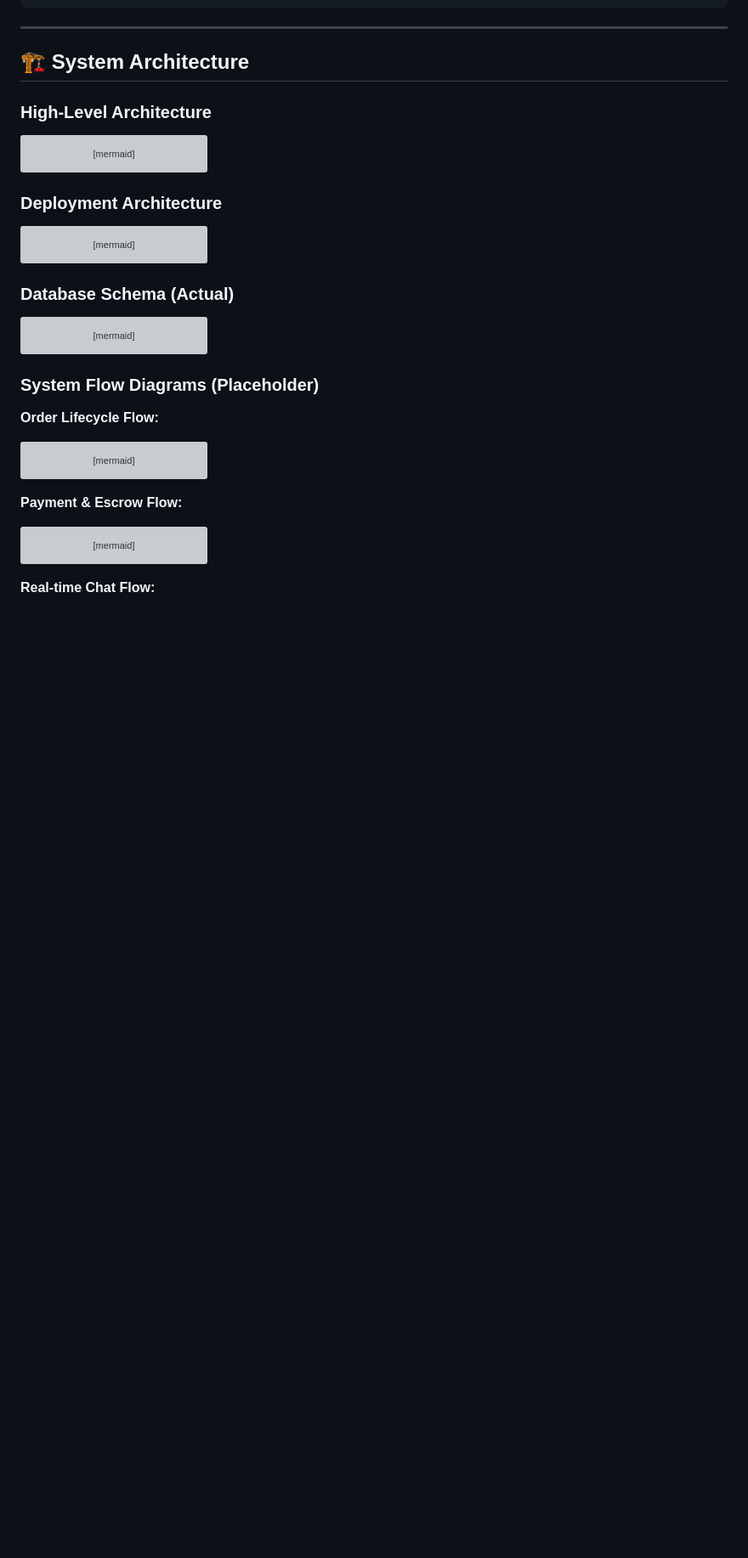
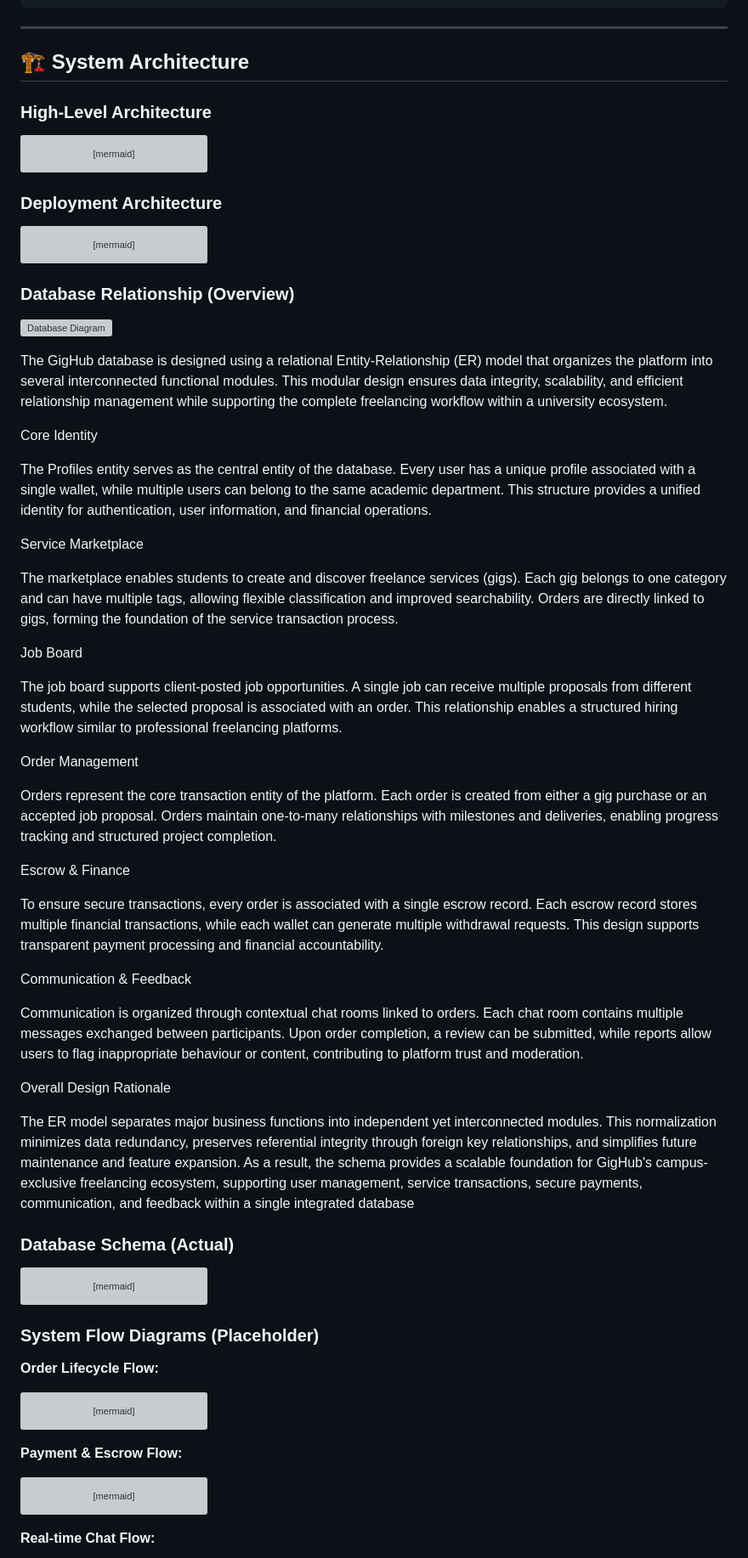
Before and after one commit to ahsanulhoqueabir/GigHub, a Markdown page: readme.md, the part around the change. Shown at 85% size. Rendered like a GitHub page; blank space fills up the shorter version; grey boxes are pictures that could not be loaded.

Commit message:
ER Relationship

````diff
--- a/readme.md
+++ b/readme.md
@@ -240,6 +240,39 @@ graph TB
     R2_BUCKET -->|Origin pull| CF_EDGE
     R2_BUCKET -->|Image source| CL_IMG
 ```
+
+### Database Relationship (Overview)
+![Database Diagram](erd.webp)
+
+The GigHub database is designed using a relational Entity-Relationship (ER) model that organizes the platform into several interconnected functional modules. This modular design ensures data integrity, scalability, and efficient relationship management while supporting the complete freelancing workflow within a university ecosystem.
+
+Core Identity
+
+The Profiles entity serves as the central entity of the database. Every user has a unique profile associated with a single wallet, while multiple users can belong to the same academic department. This structure provides a unified identity for authentication, user information, and financial operations.
+
+Service Marketplace
+
+The marketplace enables students to create and discover freelance services (gigs). Each gig belongs to one category and can have multiple tags, allowing flexible classification and improved searchability. Orders are directly linked to gigs, forming the foundation of the service transaction process.
+
+Job Board
+
+The job board supports client-posted job opportunities. A single job can receive multiple proposals from different students, while the selected proposal is associated with an order. This relationship enables a structured hiring workflow similar to professional freelancing platforms.
+
+Order Management
+
+Orders represent the core transaction entity of the platform. Each order is created from either a gig purchase or an accepted job proposal. Orders maintain one-to-many relationships with milestones and deliveries, enabling progress tracking and structured project completion.
+
+Escrow & Finance
+
+To ensure secure transactions, every order is associated with a single escrow record. Each escrow record stores multiple financial transactions, while each wallet can generate multiple withdrawal requests. This design supports transparent payment processing and financial accountability.
+
+Communication & Feedback
+
+Communication is organized through contextual chat rooms linked to orders. Each chat room contains multiple messages exchanged between participants. Upon order completion, a review can be submitted, while reports allow users to flag inappropriate behaviour or content, contributing to platform trust and moderation.
+
+Overall Design Rationale
+
+The ER model separates major business functions into independent yet interconnected modules. This normalization minimizes data redundancy, preserves referential integrity through foreign key relationships, and simplifies future maintenance and feature expansion. As a result, the schema provides a scalable foundation for GigHub's campus-exclusive freelancing ecosystem, supporting user management, service transactions, secure payments, communication, and feedback within a single integrated database
 
 ### Database Schema (Actual)
 
````
